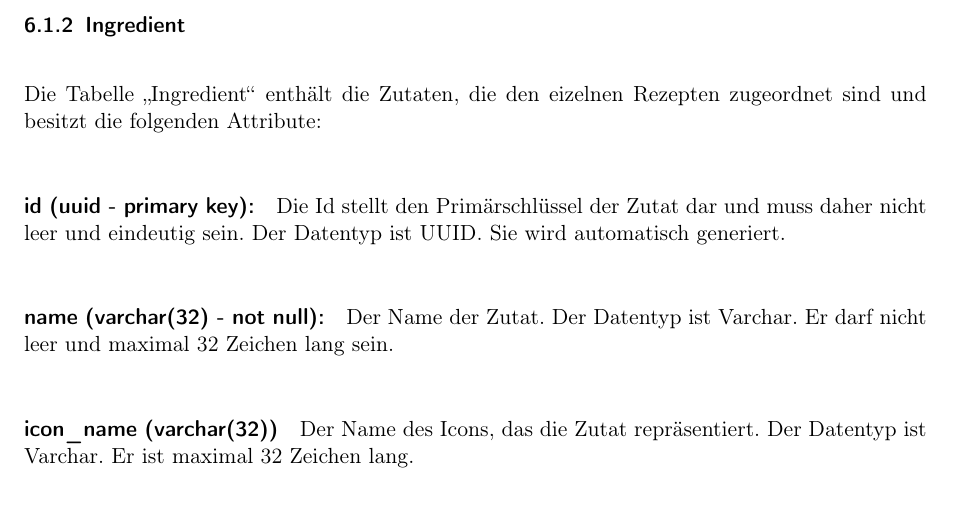
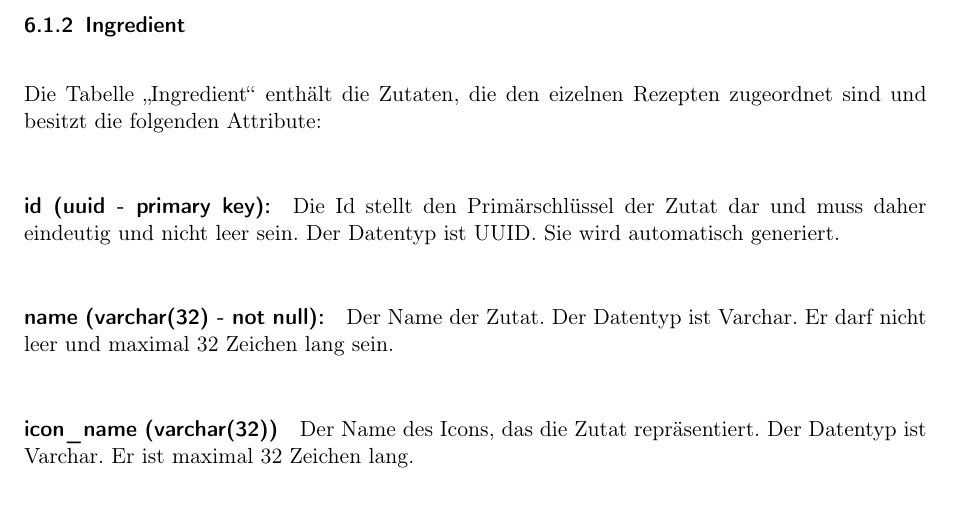
Before and after one commit to KingKoxy/SpiceSquad, a LaTeX document (entwurfsheft/entwurfsheft.tex): part of page 29 of 37, cut so that both start at the same text. Compiled offline with pdfLaTeX.

Commit message:
Updates from Overleaf

```diff
--- a/entwurfsheft/entwurfsheft.tex
+++ b/entwurfsheft/entwurfsheft.tex
@@ -602,7 +602,7 @@ Die Tabelle "Recipe" enthält die Rezepte und besitzt die folgenden Attribute:
 \newpage
 \subsubsection{Ingredient}
 Die Tabelle "Ingredient" enthält die Zutaten, die den eizelnen Rezepten zugeordnet sind und besitzt die folgenden Attribute:
-\paragraph{id (uuid - primary key):} Die Id stellt den Primärschlüssel der Zutat dar und muss daher nicht leer und eindeutig sein. Der Datentyp ist \Gls{uuid}. Sie wird automatisch generiert.
+\paragraph{id (uuid - primary key):} Die Id stellt den Primärschlüssel der Zutat dar und muss daher eindeutig und nicht leer sein. Der Datentyp ist \Gls{uuid}. Sie wird automatisch generiert.
 \paragraph{name (varchar(32) - not null):} Der Name der Zutat. Der Datentyp ist \Gls{varchar}. Er darf nicht leer und maximal 32 Zeichen lang sein.
 \paragraph{icon\_name (varchar(32))} Der Name des Icons, das die Zutat repräsentiert. Der Datentyp ist \Gls{varchar}. Er ist maximal 32 Zeichen lang.
 \paragraph{amount (int - not null):} Die Menge der Zutat in der jeweiligen Einheit. Sie darf nicht leer sein und der Datentyp ist Integer.
```
